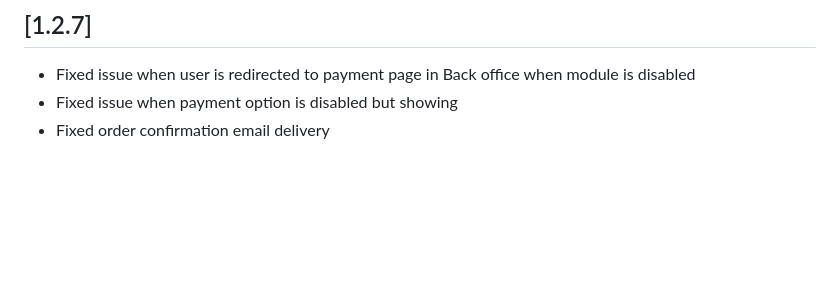
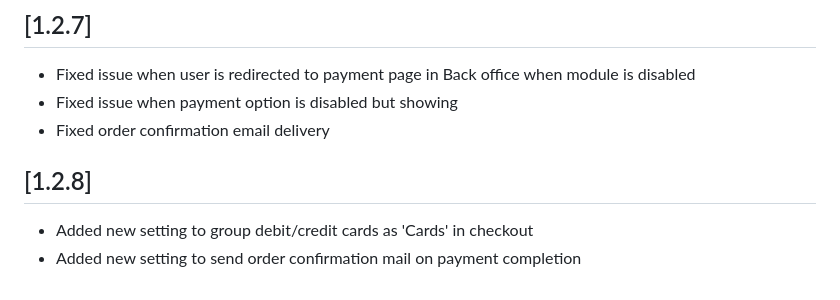
Before and after one commit to Invertus/saferpayofficial-1.7.6, a Markdown page: changelog.md, the part around the change. GitHub-like rendering; blank space fills up the shorter version.

Commit message:
[SL-312] add changelog

```diff
--- a/changelog.md
+++ b/changelog.md
@@ -198,3 +198,7 @@
 - Fixed issue when user is redirected to payment page in Back office when module is disabled
 - Fixed issue when payment option is disabled but showing
 - Fixed order confirmation email delivery
+
+## [1.2.8]
+- Added new setting to group debit/credit cards as 'Cards' in checkout
+- Added new setting to send order confirmation mail on payment completion
```
